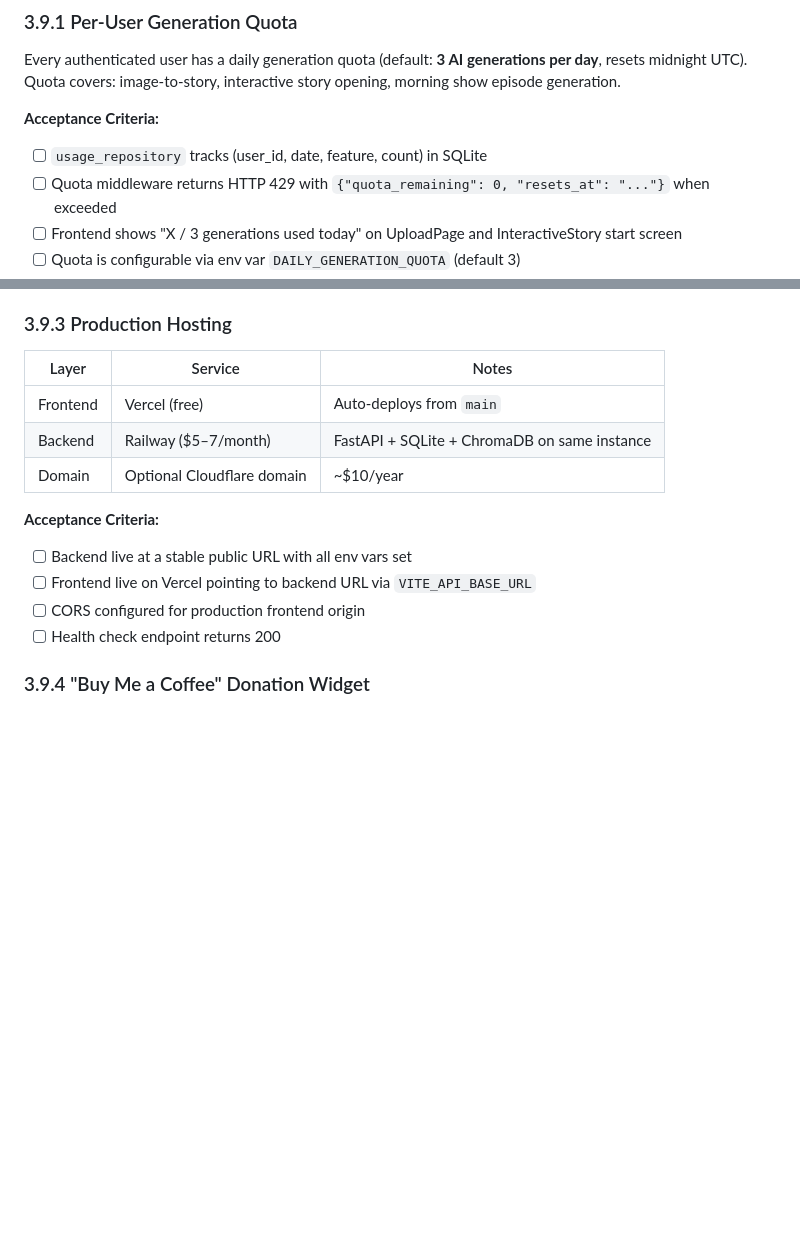
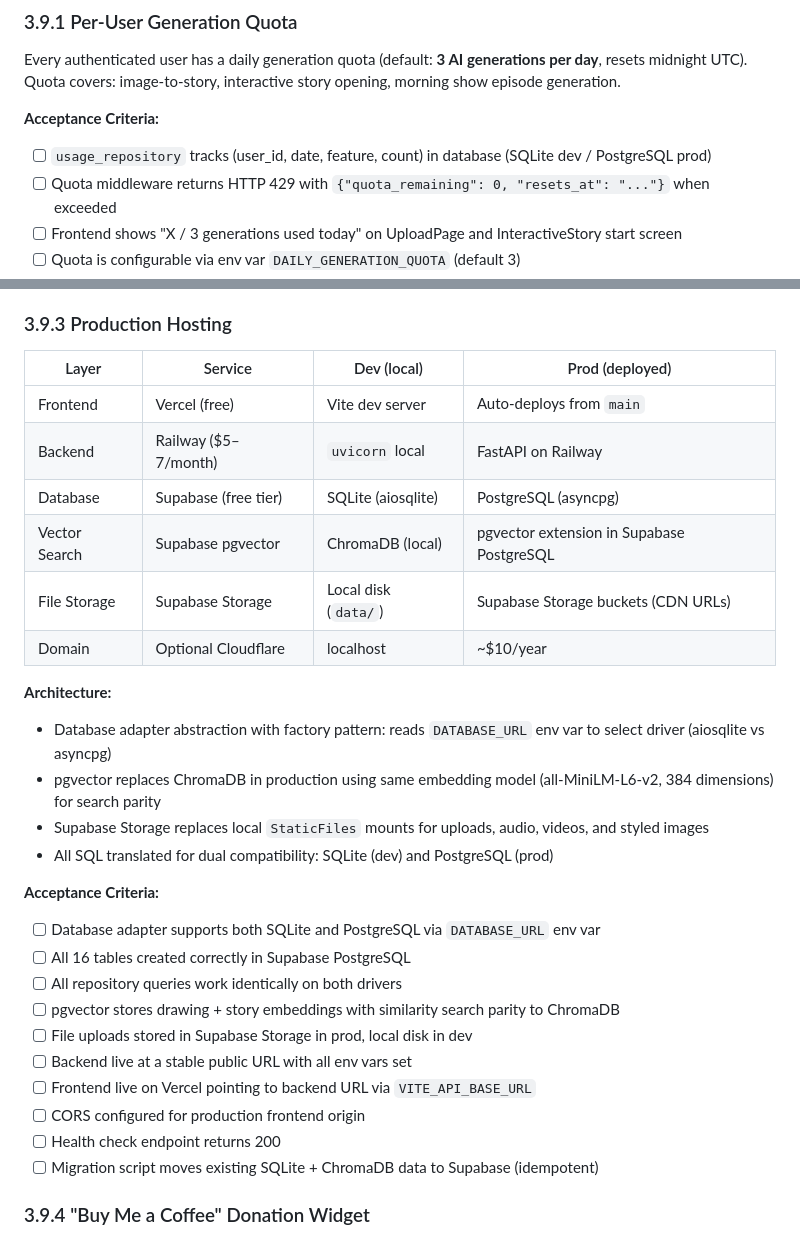
Before and after one commit to xenophobed/Demi_Creative, a Markdown page: docs/product/PRD.md, 2 parts joined by grey strips. Rendered like a GitHub page; blank space fills up the shorter version.

Commit message:
docs(prd,conventions): update §3.9.3 for Supabase PostgreSQL + pgvector deployment
Replace SQLite/ChromaDB hosting plan with Supabase PostgreSQL + pgvector +
Supabase Storage architecture. Add epic #313 to conventions registry.

Related to #313, #340, #341, #342, #343, #344, #345

Co-Authored-By: Claude Opus 4.6 (1M context) <noreply@anthropic.com>

```diff
--- a/docs/product/PRD.md
+++ b/docs/product/PRD.md
@@ -1086,7 +1086,7 @@ Every authenticated user has a daily generation quota (default: **3 AI generatio
 Quota covers: image-to-story, interactive story opening, morning show episode generation.
 
 **Acceptance Criteria:**
-- [ ] `usage_repository` tracks (user_id, date, feature, count) in SQLite
+- [ ] `usage_repository` tracks (user_id, date, feature, count) in database (SQLite dev / PostgreSQL prod)
 - [ ] Quota middleware returns HTTP 429 with `{"quota_remaining": 0, "resets_at": "..."}` when exceeded
 - [ ] Frontend shows "X / 3 generations used today" on UploadPage and InteractiveStory start screen
 - [ ] Quota is configurable via env var `DAILY_GENERATION_QUOTA` (default 3)
@@ -1104,17 +1104,32 @@ Prevents throwaway accounts that drain quota.
 
 ### 3.9.3 Production Hosting
 
-| Layer | Service | Notes |
-|-------|---------|-------|
-| Frontend | Vercel (free) | Auto-deploys from `main` |
-| Backend | Railway ($5–7/month) | FastAPI + SQLite + ChromaDB on same instance |
-| Domain | Optional Cloudflare domain | ~$10/year |
+| Layer | Service | Dev (local) | Prod (deployed) |
+|-------|---------|-------------|-----------------|
+| Frontend | Vercel (free) | Vite dev server | Auto-deploys from `main` |
+| Backend | Railway ($5–7/month) | `uvicorn` local | FastAPI on Railway |
+| Database | Supabase (free tier) | SQLite (aiosqlite) | PostgreSQL (asyncpg) |
+| Vector Search | Supabase pgvector | ChromaDB (local) | pgvector extension in Supabase PostgreSQL |
+| File Storage | Supabase Storage | Local disk (`data/`) | Supabase Storage buckets (CDN URLs) |
+| Domain | Optional Cloudflare | localhost | ~$10/year |
+
+**Architecture:**
+- Database adapter abstraction with factory pattern: reads `DATABASE_URL` env var to select driver (aiosqlite vs asyncpg)
+- pgvector replaces ChromaDB in production using same embedding model (all-MiniLM-L6-v2, 384 dimensions) for search parity
+- Supabase Storage replaces local `StaticFiles` mounts for uploads, audio, videos, and styled images
+- All SQL translated for dual compatibility: SQLite (dev) and PostgreSQL (prod)
 
 **Acceptance Criteria:**
+- [ ] Database adapter supports both SQLite and PostgreSQL via `DATABASE_URL` env var
+- [ ] All 16 tables created correctly in Supabase PostgreSQL
+- [ ] All repository queries work identically on both drivers
+- [ ] pgvector stores drawing + story embeddings with similarity search parity to ChromaDB
+- [ ] File uploads stored in Supabase Storage in prod, local disk in dev
 - [ ] Backend live at a stable public URL with all env vars set
 - [ ] Frontend live on Vercel pointing to backend URL via `VITE_API_BASE_URL`
 - [ ] CORS configured for production frontend origin
 - [ ] Health check endpoint returns 200
+- [ ] Migration script moves existing SQLite + ChromaDB data to Supabase (idempotent)
 
 ### 3.9.4 "Buy Me a Coffee" Donation Widget
 
```
Also changed, not shown: .claude/rules/github-conventions.md (+1 -0 lines).
